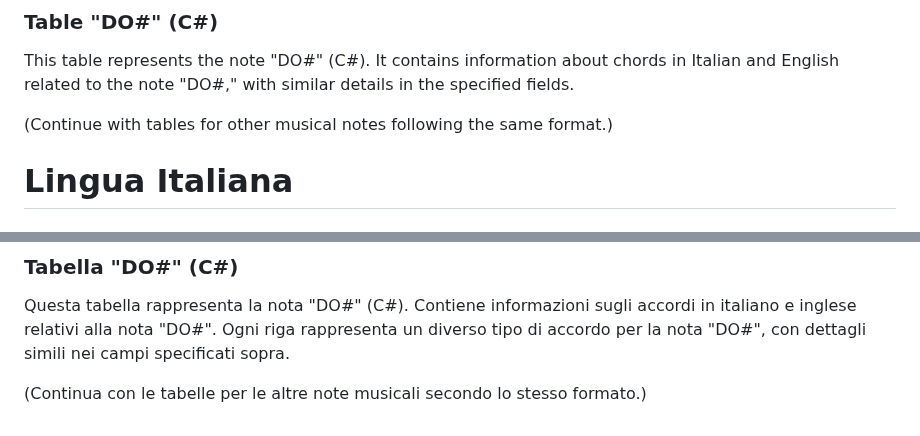
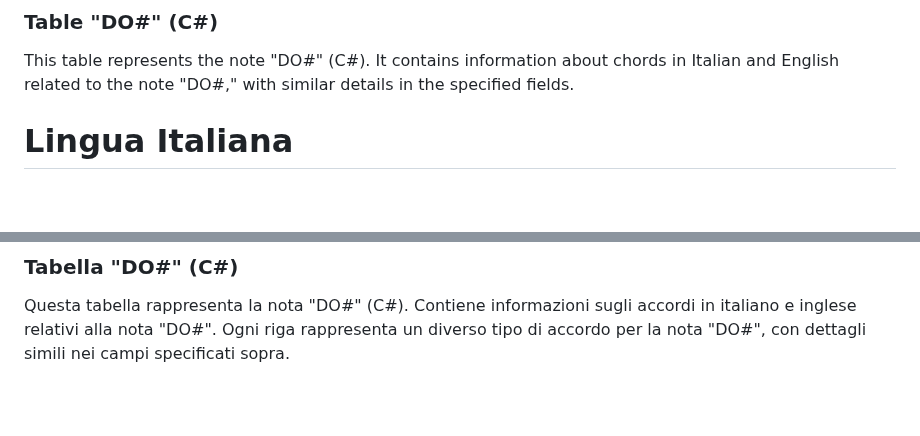
Before and after one commit to bocaletto-luca/Chords-Note-Music, a Markdown page: README.md, 2 parts joined by grey strips. Rendered like a GitHub page; blank space fills up the shorter version.

```diff
--- a/README.md
+++ b/README.md
@@ -28,8 +28,6 @@ Each row represents a different type of chord for the note "DO," with details in
 This table represents the note "DO#" (C#).
 It contains information about chords in Italian and English related to the note "DO#," with similar details in the specified fields.
 
-(Continue with tables for other musical notes following the same format.)
-
 # Lingua Italiana
 
 ## Descrizione del Database
@@ -58,5 +56,3 @@ Ogni riga rappresenta un diverso tipo di accordo per la nota "DO", con dettagli
 Questa tabella rappresenta la nota "DO#" (C#).
 Contiene informazioni sugli accordi in italiano e inglese relativi alla nota "DO#".
 Ogni riga rappresenta un diverso tipo di accordo per la nota "DO#", con dettagli simili nei campi specificati sopra.
-
-(Continua con le tabelle per le altre note musicali secondo lo stesso formato.)
```
